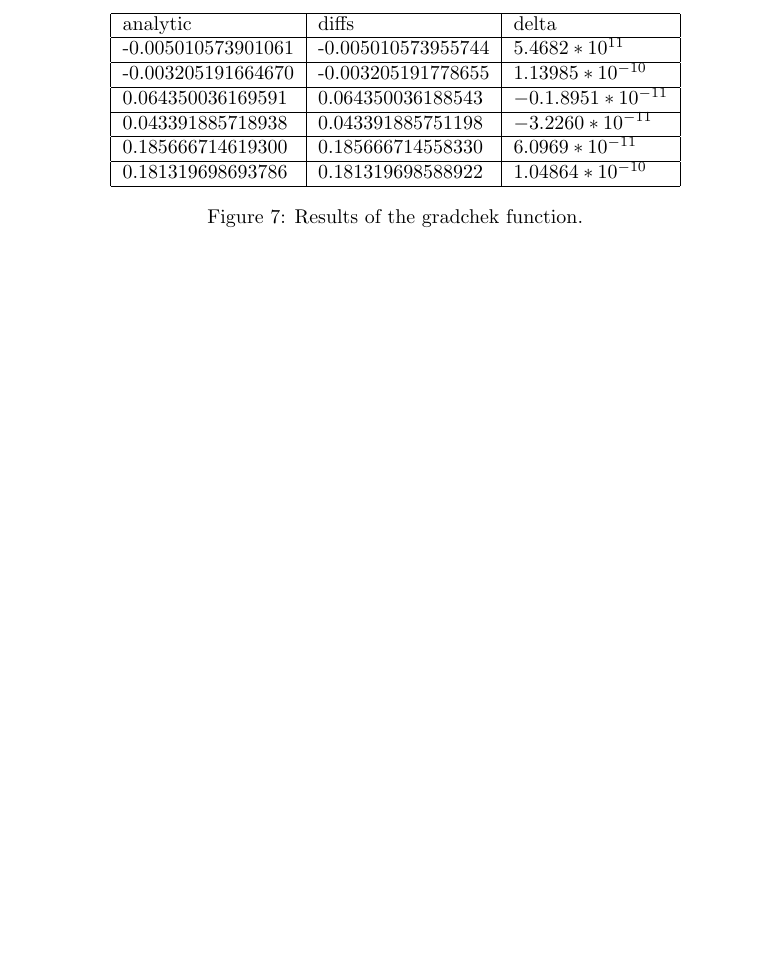
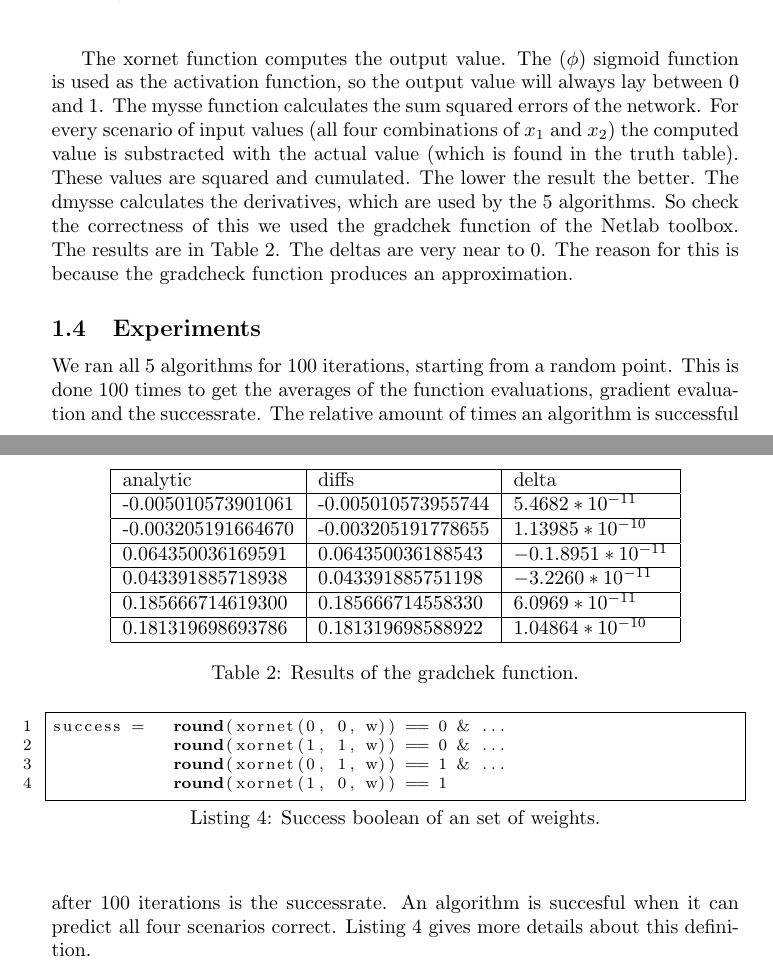
Before and after one commit to FastFox/nn2, a LaTeX document (task2.tex): part of page 4 of 4 before the commit and two parts of pages 2 and 4 of 4 after it, the two joined at a grey line, cut at the place of the change, the shorter picture padded with empty space. Compiled offline with pdfLaTeX.

Commit message:
task2 meer

```diff
--- a/task2.tex
+++ b/task2.tex
@@ -140,4 +143,6 @@ We made a multilayer neural network with three nodes and six weights \footnote{T
 	 	y = phi(net);
 	end
 	\end{lstlisting}
-	\caption{The computation of the output value, based on the input values and the weights.}
+\end{figure}
+
+The xornet function computes the output value. The ($\phi$) sigmoid function is used as the activation function, so the output value will always lay between 0 and 1. The mysse function calculates the sum squared errors of the network. For every scenario of input values (all four combinations of $x_1$ and $x_2$) the computed value is substracted with the actual value (which is found in the truth table). These values are squared and cumulated. The lower the result the better. The dmysse calculates the derivatives, which are used by the 5 algorithms. So check the correctness of this we used the gradchek function of the Netlab toolbox. The results are in Table~\ref{table:gradchek}. The deltas are very near to 0. The reason for this is because the gradcheck function produces an approximation.
@@ -195,12 +199,10 @@ end
-\end{figure}
-
-\begin{figure}[!h]
+\begin{table}[!h]
 	\centering
 	\begin{tabular}{| l | l | l |}
 		\hline
 		analytic & diffs & delta \\ \hline
 %  -0.005010573901061 & -0.005010573955744 & 0.000000000054682 \\ \hline
-  -0.005010573901061 & -0.005010573955744 &  $5.4682*10^{11}$ \\ \hline
+  -0.005010573901061 & -0.005010573955744 &  $5.4682*10^{-11}$ \\ \hline
 %  -0.003205191664670 & -0.003205191778655 & 0.000000000113985 \\ \hline
   -0.003205191664670 & -0.003205191778655 & $1.13985*10^{-10}$ \\ \hline
 % 0.064350036169591 & 0.064350036188543 & -0.000000000018951 \\ \hline
@@ -213,6 +215,19 @@ end
   0.181319698693786 & 0.181319698588922 & $1.04864*10^{-10}$ \\ \hline
 	\end{tabular}
 	\caption{Results of the gradchek function.}
+	\label{table:gradchek}
+\end{table}
+
+\subsection{Experiments}
+We ran all 5 algorithms for 100 iterations, starting from a random point. This is done 100 times to get the averages of the function evaluations, gradient evaluation and the successrate. The relative amount of times an algorithm is successful after 100 iterations is the successrate. An algorithm is succesful when it can predict all four scenarios correct. Listing~\ref{eq:success} gives more details about this definition.
+
+\begin{figure}
+	\begin{lstlisting}[caption={Success boolean of an set of weights.}, label={eq:success}, captionpos=b, language=matlab, numbers=left, tabsize=4, frame=single, basicstyle=\footnotesize, breaklines=true]
+success = 	round(xornet(0, 0, w)) == 0 & ...
+			round(xornet(1, 1, w)) == 0 & ...
+			round(xornet(0, 1, w)) == 1 & ...
+			round(xornet(1, 0, w)) == 1
+	\end{lstlisting}
 \end{figure}
 
 \end{document}
```
Also changed, not shown: task2.pdf, task2.tex (26 more changed lines), 1 other file.
